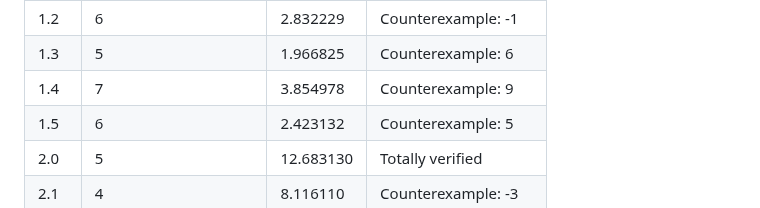
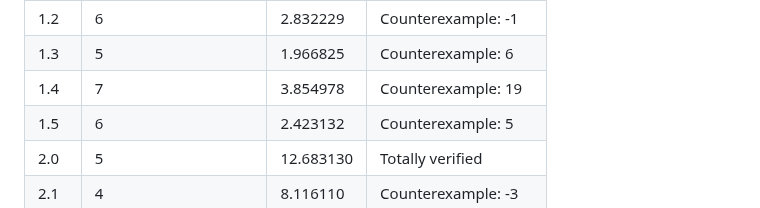
Before and after one commit to aabcliu/TBFV4J, a Markdown page: Experiment Result/Experiment_Result.md, the part around the change. GitHub-like rendering.

```diff
--- a/Experiment Result/Experiment_Result.md
+++ b/Experiment Result/Experiment_Result.md
@@ -5,7 +5,7 @@
 | 1.1   | 4                    | 1.258768  | Counterexample: -1    |
 | 1.2   | 6                    | 2.832229  | Counterexample: -1    |
 | 1.3   | 5                    | 1.966825  | Counterexample:  6    |
-| 1.4   | 7                    | 3.854978  | Counterexample:  9    |
+| 1.4   | 7                    | 3.854978  | Counterexample:  19    |
 | 1.5   | 6                    | 2.423132  | Counterexample:  5    |
 | 2.0   | 5                    | 12.683130 | Totally verified  |
 | 2.1   | 4                    | 8.116110  | Counterexample:  -3    |
```
